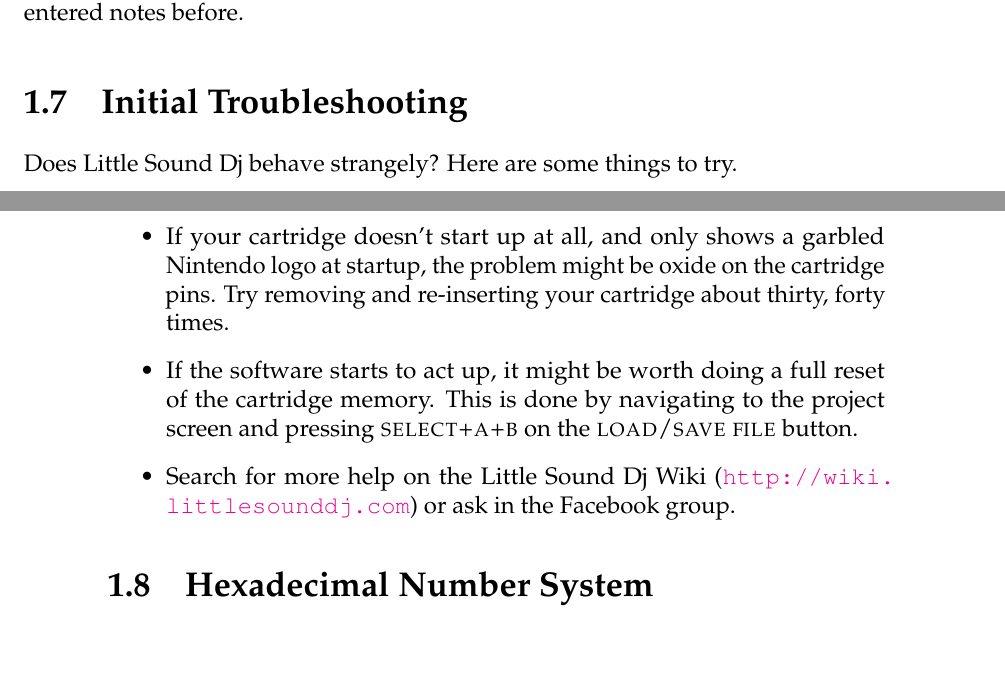
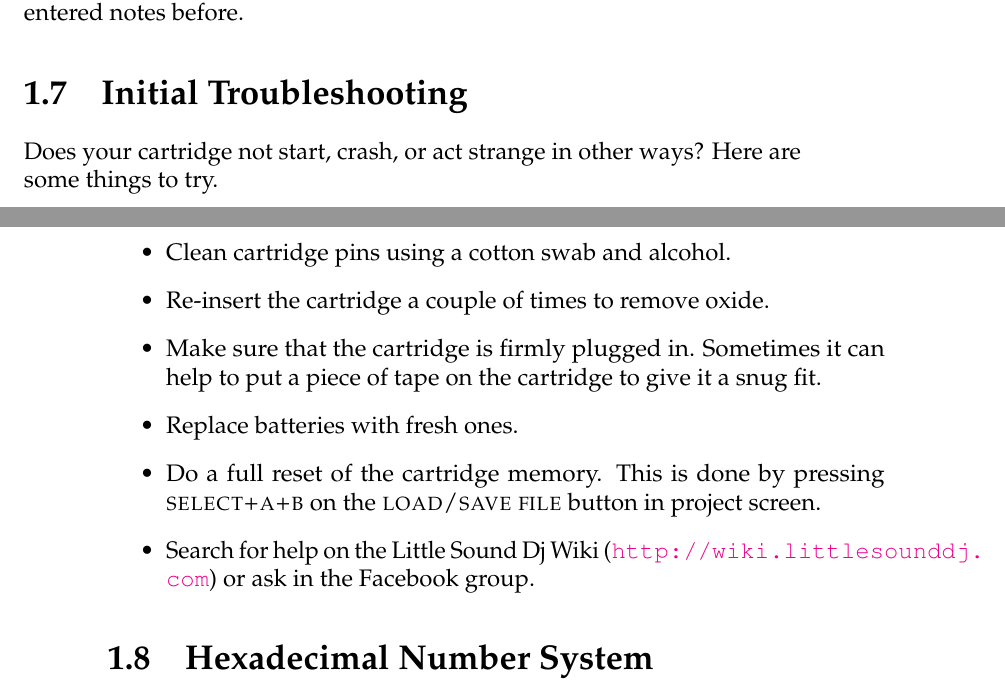
Before and after one commit to jkotlinski/lsdj-doc, a LaTeX thesis (lsdj-manual.tex, which reads intro.tex): two parts of pages 13 and 14 of 76 before the commit and two parts of pages 13 and 14 of 78 after it, joined at a grey line, cut so that both start at the same text, the shorter picture padded with empty space. Compiled offline with pdfLaTeX.

Commit message:
updated troubleshooting tips

```diff
--- a/intro.tex
+++ b/intro.tex
@@ -147,12 +147,15 @@
 
 \section{Initial Troubleshooting}
 
-Does Little Sound Dj behave strangely? Here are some things to try.
+Does your cartridge not start, crash, or act strange in other ways? Here are some things to try.
 
 \begin{itemize}
-\item If your cartridge doesn't start up at all, and only shows a garbled Nintendo logo at startup, the problem might be oxide on the cartridge pins. Try removing and re-inserting your cartridge about thirty, forty times.
-\item If the software starts to act up, it might be worth doing a full reset of the cartridge memory. This is done by navigating to the project screen and pressing \textsc{select+a+b} on the \textsc{load/save file} button.
-\item Search for more help on the Little Sound Dj Wiki (\url{http://wiki.littlesounddj.com}) or ask in the Facebook group.
+\item Clean cartridge pins using a cotton swab and alcohol.
+\item Re-insert the cartridge a couple of times to remove oxide.
+\item Make sure that the cartridge is firmly plugged in. Sometimes it can help to put a piece of tape on the cartridge to give it a snug fit.
+\item Replace batteries with fresh ones.
+\item Do a full reset of the cartridge memory. This is done by pressing \textsc{select+a+b} on the \textsc{load/save file} button in project screen.
+\item Search for help on the Little Sound Dj Wiki (\url{http://wiki.littlesounddj.com}) or ask in the Facebook group.
 \end{itemize}
 
 \section{Hexadecimal Number System}
```
